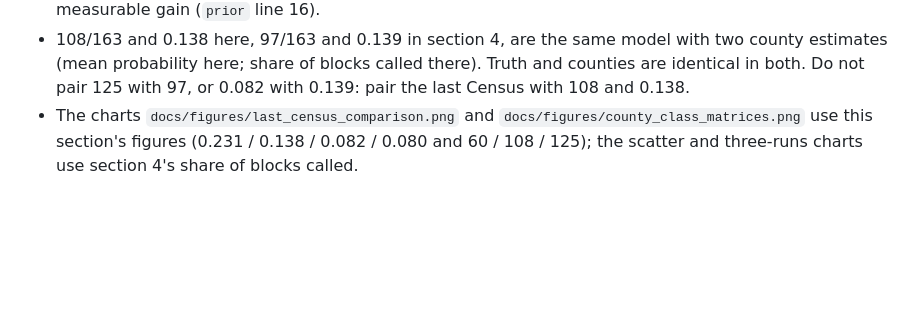
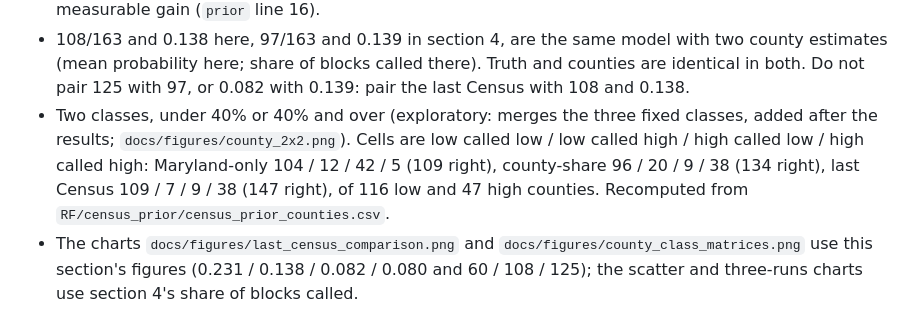
Before and after one commit to devarchith/Hack-the-harvest-, a Markdown page: docs/numbers.md, the part around the change. Rendered like a GitHub page; blank space fills up the shorter version.

```diff
--- a/docs/numbers.md
+++ b/docs/numbers.md
@@ -94,6 +94,7 @@ Same 163 counties, same truth, county estimate = mean probability, out of fold.
 - The last Census is closer than the model in 116 of 163 counties, the model in 47 (exploratory; recomputed from `RF/census_prior/census_prior_counties.csv`).
 - Adding the model to the last Census: better in 83 counties, worse in 80, Wilcoxon p = 0.67. No measurable gain (`prior` line 16).
 - 108/163 and 0.138 here, 97/163 and 0.139 in section 4, are the same model with two county estimates (mean probability here; share of blocks called there). Truth and counties are identical in both. Do not pair 125 with 97, or 0.082 with 0.139: pair the last Census with 108 and 0.138.
+- Two classes, under 40% or 40% and over (exploratory: merges the three fixed classes, added after the results; `docs/figures/county_2x2.png`). Cells are low called low / low called high / high called low / high called high: Maryland-only 104 / 12 / 42 / 5 (109 right), county-share 96 / 20 / 9 / 38 (134 right), last Census 109 / 7 / 9 / 38 (147 right), of 116 low and 47 high counties. Recomputed from `RF/census_prior/census_prior_counties.csv`.
 - The charts `docs/figures/last_census_comparison.png` and `docs/figures/county_class_matrices.png` use this section's figures (0.231 / 0.138 / 0.082 / 0.080 and 60 / 108 / 125); the scatter and three-runs charts use section 4's share of blocks called.
 
 ## 7. National total: silage share of US corn acres, 2022
```
Also changed, not shown: docs/03-results.md (+4 -0 lines), docs/README.md (+1 -0 lines), docs/figures/county_2x2.png (added), 2 other files.
